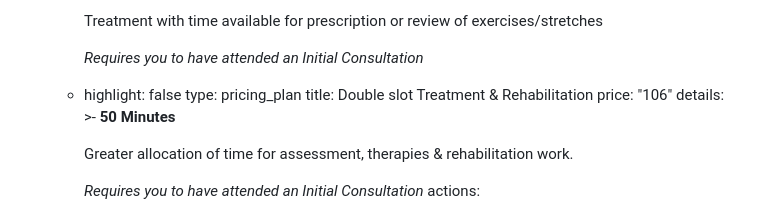
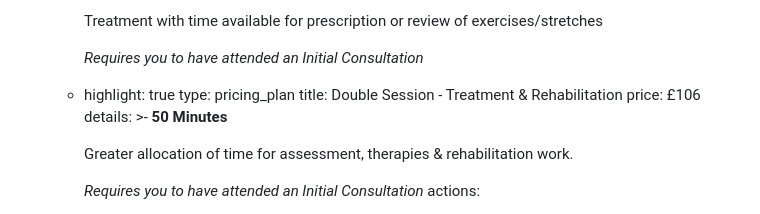
Before and after one commit to bhoptee/trueman-chiro, a Markdown page: src/pages/appointments.md, the part around the change. GitHub-like rendering.

Commit message:
Update Landing Pages “appointments”

```diff
--- a/src/pages/appointments.md
+++ b/src/pages/appointments.md
@@ -43,10 +43,10 @@ sections:
 
 
           *Requires you to have attended an Initial Consultation*
-      - highlight: false
+      - highlight: true
         type: pricing_plan
-        title: Double slot       Treatment & Rehabilitation
-        price: "106"
+        title: Double Session - Treatment & Rehabilitation
+        price: £106
         details: >-
           **50 Minutes**
 
```
